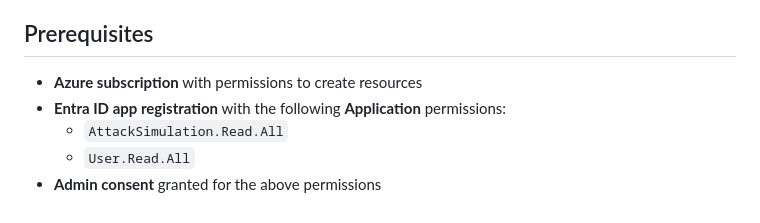
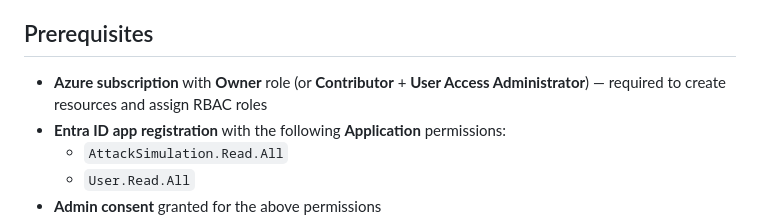
Before and after one commit to Contosec-EMU/MDOAttackSimulation-PowerBI, a Markdown page: README.md, the part around the change. Drawn GitHub-style.

Commit message:
docs: add minimum Azure permissions to prerequisites
Clarify that deploying user needs Owner role (or Contributor +
User Access Administrator) to create RBAC role assignments.

```diff
--- a/README.md
+++ b/README.md
@@ -83,7 +83,7 @@ End-to-end Azure solution to ingest Microsoft Defender for Office 365 (MDO) Atta
 
 ## Prerequisites
 
-- **Azure subscription** with permissions to create resources
+- **Azure subscription** with **Owner** role (or **Contributor** + **User Access Administrator**) — required to create resources and assign RBAC roles
 - **Entra ID app registration** with the following **Application** permissions:
   - `AttackSimulation.Read.All`
   - `User.Read.All`
```
Also changed, not shown: docs/CLI_DEPLOYMENT.md (+4 -0 lines).
